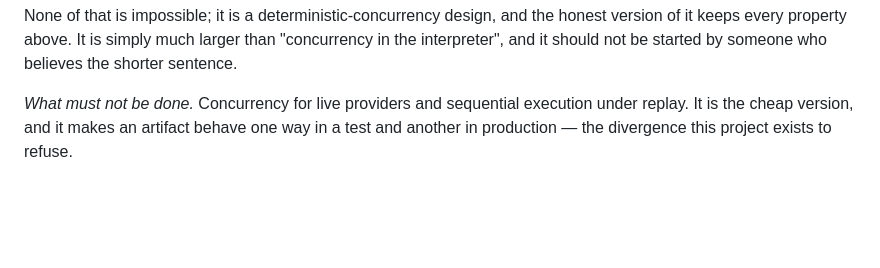
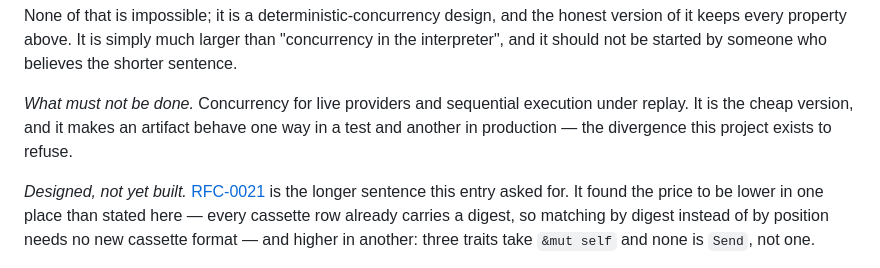
Before and after one commit to mathissdupont/ingot, a Markdown page: docs/gaps.md, the part around one of its changes. Drawn GitHub-style; blank space fills up the shorter version.

```diff
--- a/docs/gaps.md
+++ b/docs/gaps.md
@@ -311,4 +311,10 @@ believes the shorter sentence.
 under replay. It is the cheap version, and it makes an artifact behave one way in
 a test and another in production — the divergence this project exists to refuse.
 
+*Designed, not yet built.* [RFC-0021](../rfcs/0021-a-fan-out-that-overlaps.md) is
+the longer sentence this entry asked for. It found the price to be lower in one
+place than stated here — every cassette row already carries a digest, so matching
+by digest instead of by position needs no new cassette format — and higher in
+another: three traits take `&mut self` and none is `Send`, not one.
+
 *Recorded in.* [Runtime 0.1 §5.1](../specs/runtime/v0.1.md),
```
Also changed, not shown: other parts of docs/gaps.md (+1 -0 lines), rfcs/0021-a-fan-out-that-overlaps.md (added, +375 -0 lines).
